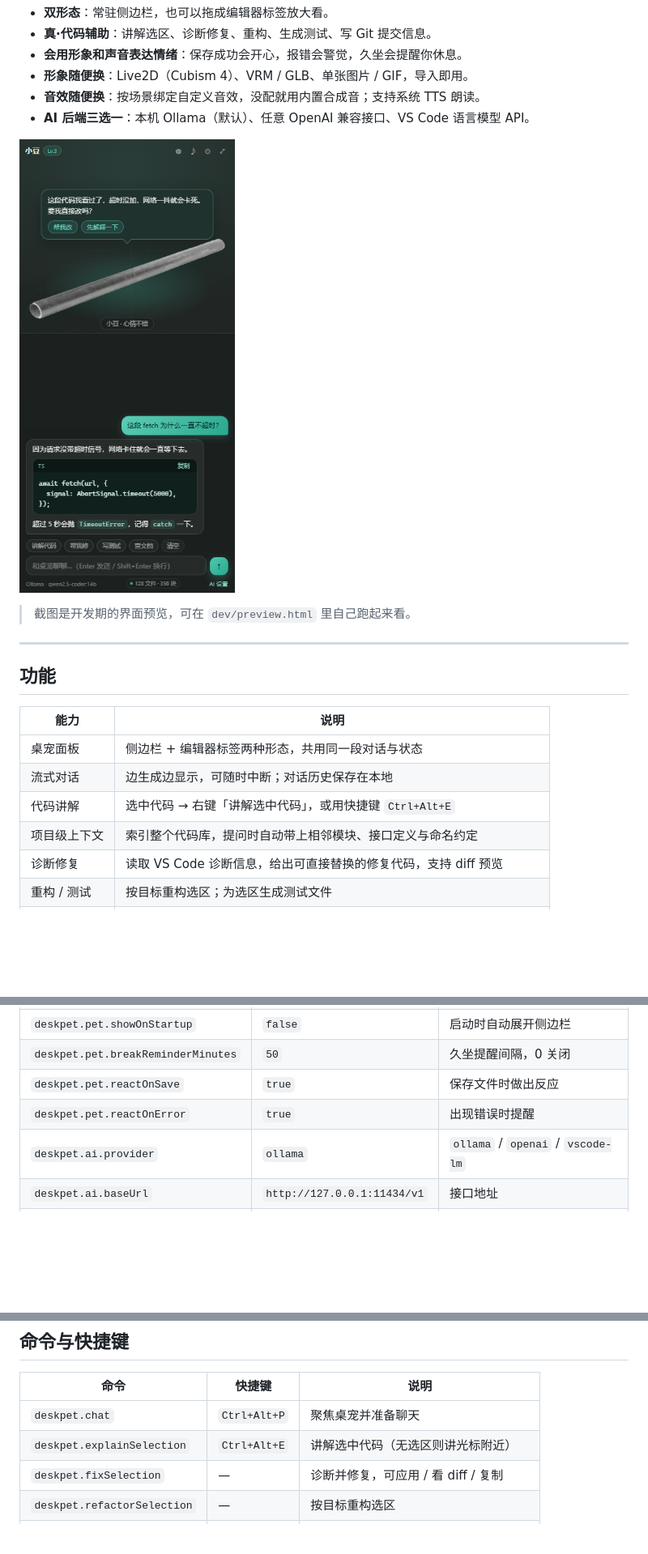
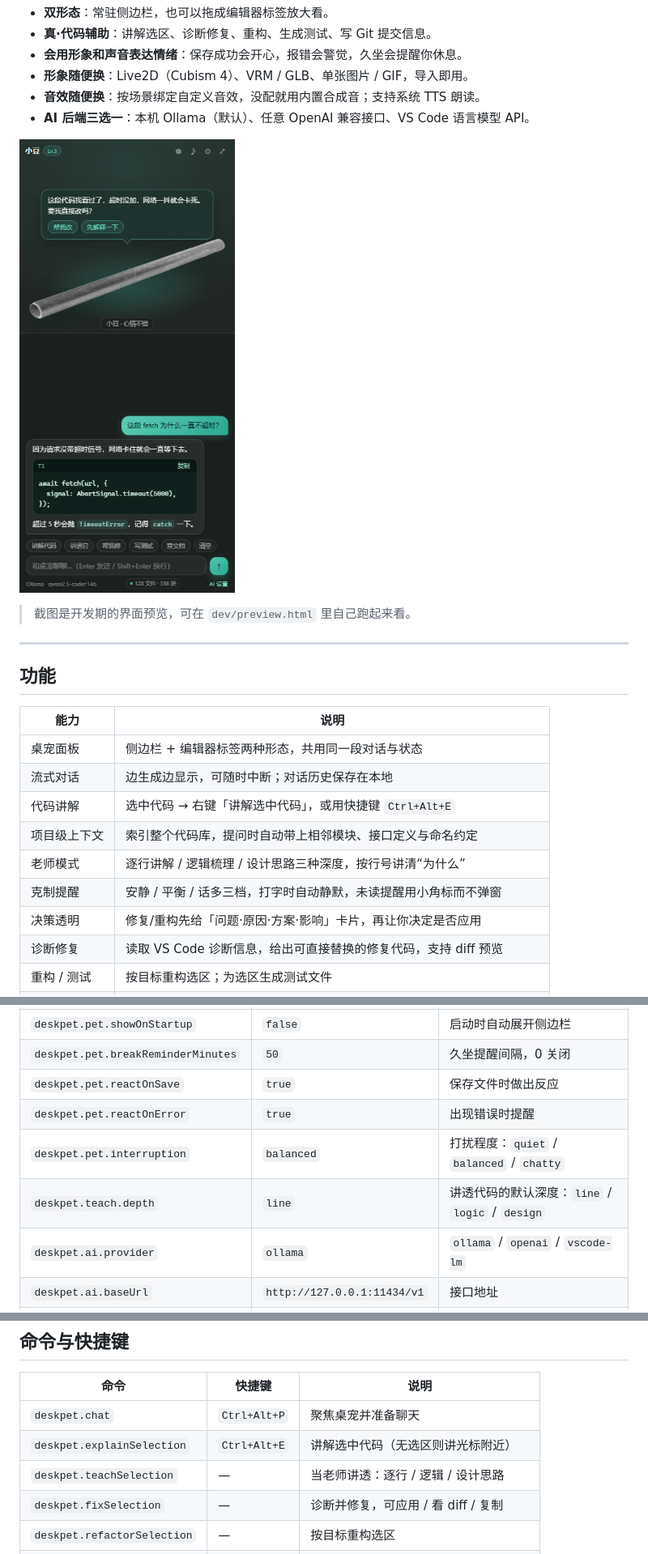
Before and after one commit to CHZ-LCL/ai-deskpet, a Markdown page: README.md, 3 parts joined by grey strips. Shown at 81% size. Drawn GitHub-style; pictures changed too: docs/preview.png; blank space fills up the shorter version.

```diff
--- a/README.md
+++ b/README.md
@@ -23,6 +23,9 @@
 | 流式对话 | 边生成边显示，可随时中断；对话历史保存在本地 |
 | 代码讲解 | 选中代码 → 右键「讲解选中代码」，或用快捷键 `Ctrl+Alt+E` |
 | 项目级上下文 | 索引整个代码库，提问时自动带上相邻模块、接口定义与命名约定 |
+| 老师模式 | 逐行讲解 / 逻辑梳理 / 设计思路三种深度，按行号讲清“为什么” |
+| 克制提醒 | 安静 / 平衡 / 话多三档，打字时自动静默，未读提醒用小角标而不弹窗 |
+| 决策透明 | 修复/重构先给「问题·原因·方案·影响」卡片，再让你决定是否应用 |
 | 诊断修复 | 读取 VS Code 诊断信息，给出可直接替换的修复代码，支持 diff 预览 |
 | 重构 / 测试 | 按目标重构选区；为选区生成测试文件 |
 | Git 提交信息 | 读 `git diff`，按 Conventional Commits 生成并一键填入提交框 |
@@ -217,6 +271,8 @@ ollama pull qwen2.5-coder:14b
 | `deskpet.pet.breakReminderMinutes` | `50` | 久坐提醒间隔，0 关闭 |
 | `deskpet.pet.reactOnSave` | `true` | 保存文件时做出反应 |
 | `deskpet.pet.reactOnError` | `true` | 出现错误时提醒 |
+| `deskpet.pet.interruption` | `balanced` | 打扰程度：`quiet` / `balanced` / `chatty` |
+| `deskpet.teach.depth` | `line` | 讲透代码的默认深度：`line` / `logic` / `design` |
 | `deskpet.ai.provider` | `ollama` | `ollama` / `openai` / `vscode-lm` |
 | `deskpet.ai.baseUrl` | `http://127.0.0.1:11434/v1` | 接口地址 |
 | `deskpet.ai.model` | `qwen2.5-coder:14b` | 模型名 |
@@ -236,6 +292,7 @@ ollama pull qwen2.5-coder:14b
 | --- | --- | --- |
 | `deskpet.chat` | `Ctrl+Alt+P` | 聚焦桌宠并准备聊天 |
 | `deskpet.explainSelection` | `Ctrl+Alt+E` | 讲解选中代码（无选区则讲光标附近） |
+| `deskpet.teachSelection` | — | 当老师讲透：逐行 / 逻辑 / 设计思路 |
 | `deskpet.fixSelection` | — | 诊断并修复，可应用 / 看 diff / 复制 |
 | `deskpet.refactorSelection` | — | 按目标重构选区 |
 | `deskpet.addTests` | — | 为选区生成测试文件 |
```
Also changed, not shown: other parts of README.md (+51 -0 lines), CHANGELOG.md (+3 -0 lines), docs/advice.png (added), 13 other files.
